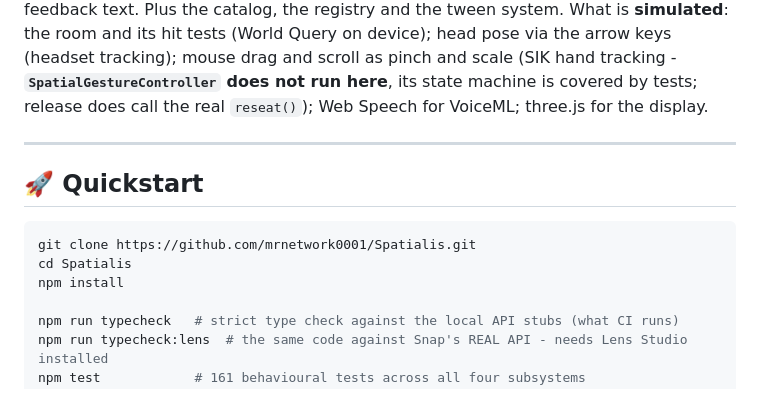
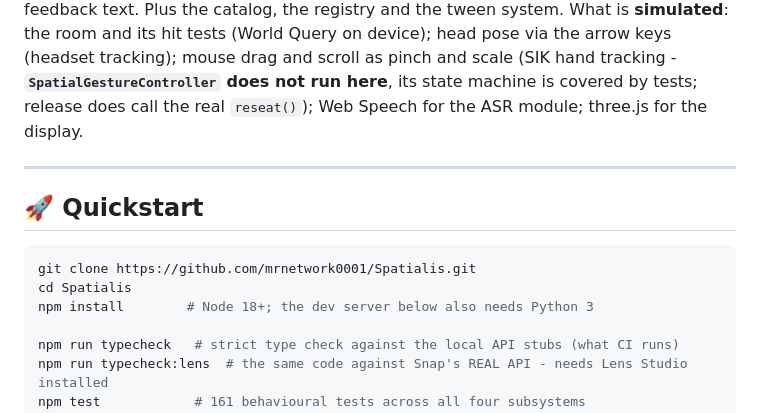
Before and after one commit to mrnetwork0001/Spatialis, a Markdown page: README.md, the part around the change printed below. GitHub-like rendering.

````diff
--- a/README.md
+++ b/README.md
@@ -128,7 +144,7 @@ What is **simulated**: the room and its hit tests (World Query on device); head
 pose via the arrow keys (headset tracking); mouse drag and scroll as pinch and
 scale (SIK hand tracking - **`SpatialGestureController` does not run here**, its
 state machine is covered by tests; release does call the real `reseat()`); Web
-Speech for VoiceML; three.js for the display.
+Speech for the ASR module; three.js for the display.
 
 ---
 
@@ -137,7 +153,7 @@ Speech for VoiceML; three.js for the display.
 ```bash
 git clone https://github.com/mrnetwork0001/Spatialis.git
 cd Spatialis
-npm install
+npm install        # Node 18+; the dev server below also needs Python 3
 
 npm run typecheck   # strict type check against the local API stubs (what CI runs)
 npm run typecheck:lens  # the same code against Snap's REAL API - needs Lens Studio installed
````
Also changed, not shown: other parts of README.md (+18 -2 lines), SETUP_LENS_STUDIO.md (+2 -2 lines), SPATIALIS_PROJECT_SPEC.md (+1 -1 lines), docs/landing.png, docs/simulator.png, docs/wearer-view.png, 4 other files.
